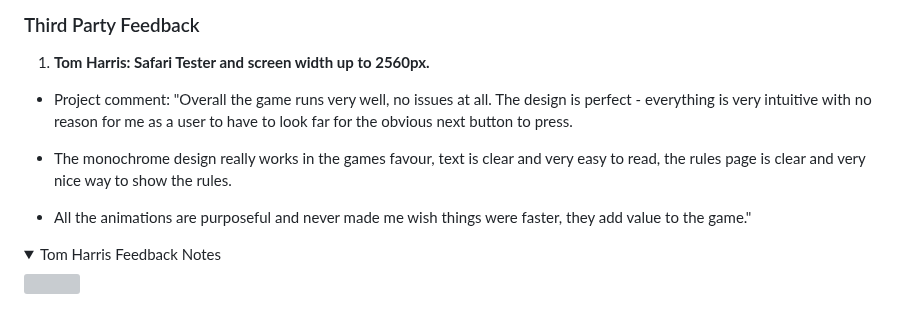
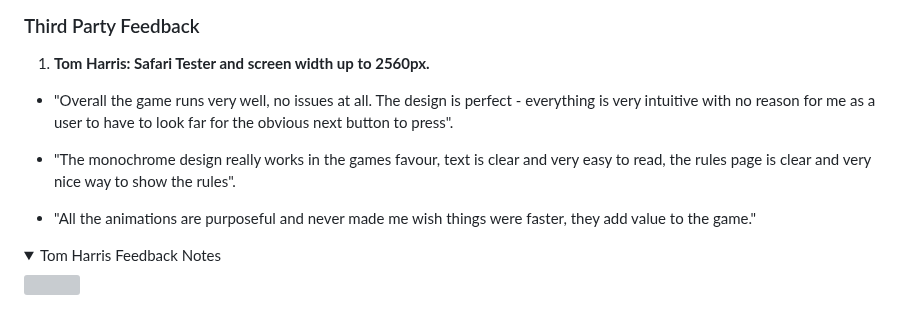
Before and after one commit to Claire-Fisher/rock-paper-scissors-ms2, a Markdown page: TESTING.md, the part around the change. Drawn GitHub-style; folded sections open; grey boxes are pictures that could not be loaded.

Commit message:
chore: reformats comments from Tom Harris in 3rd party tester section

```diff
--- a/TESTING.md
+++ b/TESTING.md
@@ -268,11 +268,11 @@ In addition to the accessability score on lighthouse, [WAVE - Web accessability
 ### Third Party Feedback
 
 1. **Tom Harris: Safari Tester and screen width up to 2560px.**
-  * Project comment: "Overall the game runs very well, no issues at all. The design is perfect - everything is very intuitive with no reason for me as a user to have to look far for the obvious next button to press.
+  * "Overall the game runs very well, no issues at all. The design is perfect - everything is very intuitive with no reason for me as a user to have to look far for the obvious next button to press".
 
-  * The monochrome design really works in the games favour, text is clear and very easy to read, the rules page is clear and very nice way to show the rules.
+  * "The monochrome design really works in the games favour, text is clear and very easy to read, the rules page is clear and very nice way to show the rules".
 
-  * All the animations are purposeful and never made me wish things were faster, they add value to the game."
+  * "All the animations are purposeful and never made me wish things were faster, they add value to the game."
 
 <details><summary>Tom Harris Feedback Notes</summary>
 <img src="documents/testing-images/t-harris-feedback.pdf">
```
